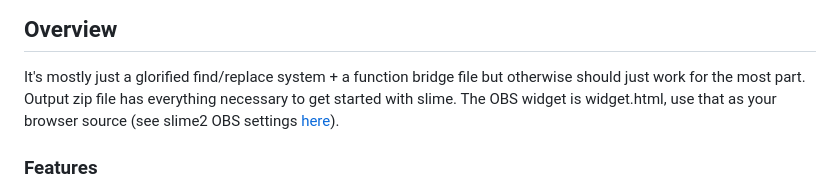
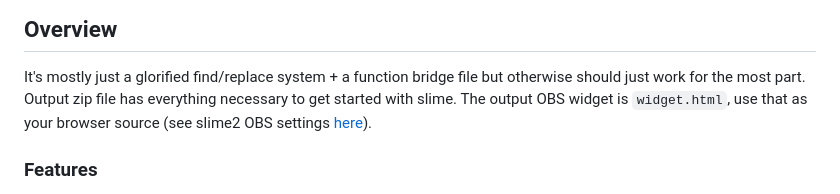
Before and after one commit to SocksTheWolf/SEChatToSlime, a Markdown page: README.md, the part around one of its changes. GitHub-like rendering.

Commit message:
Properly format readme

```diff
--- a/README.md
+++ b/README.md
@@ -5,7 +5,7 @@ This project tries to simply convert existing StreamElements widget files for us
 ## Overview
 
 It's mostly just a glorified find/replace system + a function bridge file but otherwise should just work for the most part.
-Output zip file has everything necessary to get started with slime. The OBS widget is widget.html, use that as your browser source (see slime2 OBS settings [here](https://forums.slime2.stream/resources/widget-setup.3/)).
+Output zip file has everything necessary to get started with slime. The output OBS widget is `widget.html`, use that as your browser source (see slime2 OBS settings [here](https://forums.slime2.stream/resources/widget-setup.3/)).
 
 ### Features
 
```
Also changed, not shown: other parts of README.md (+4 -0 lines).
